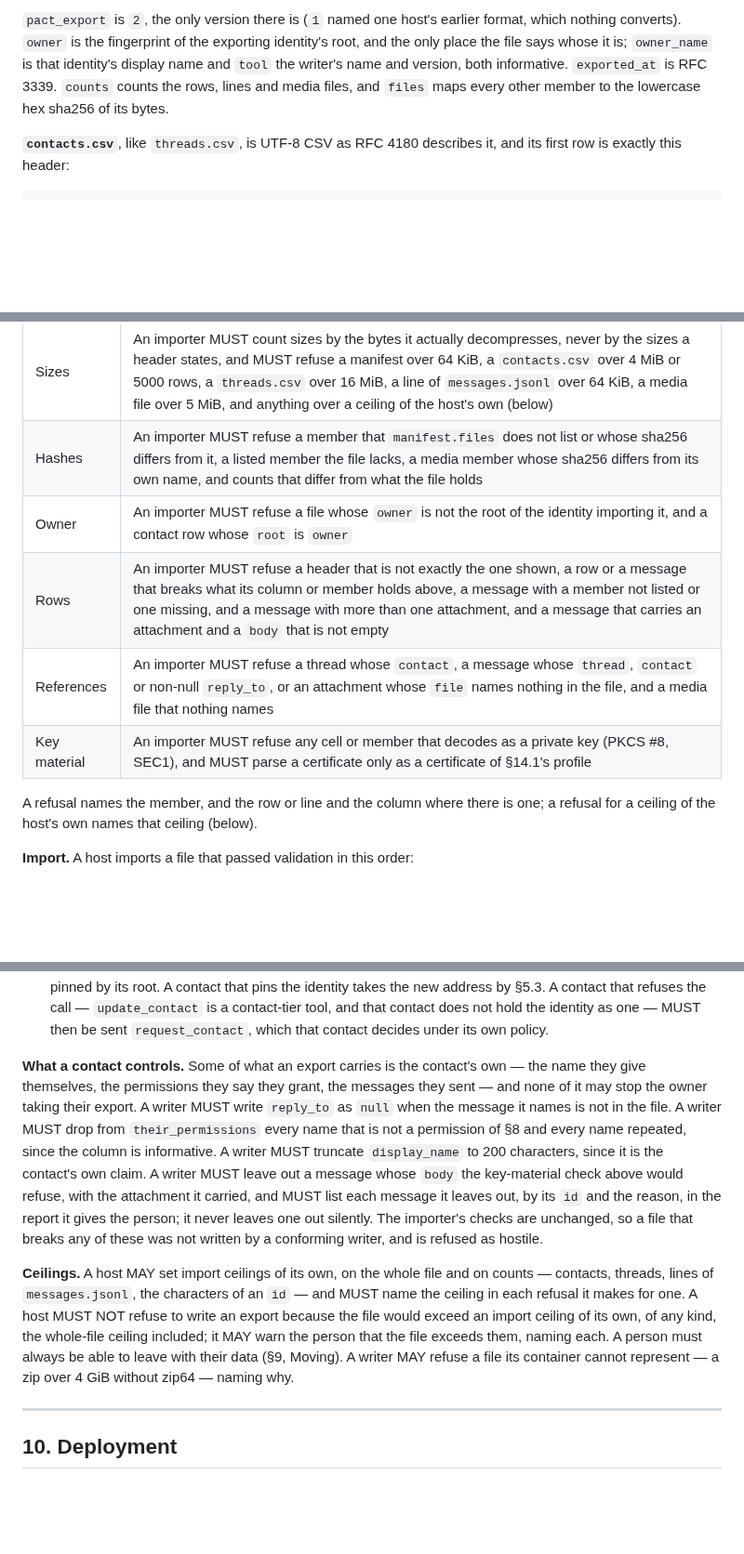
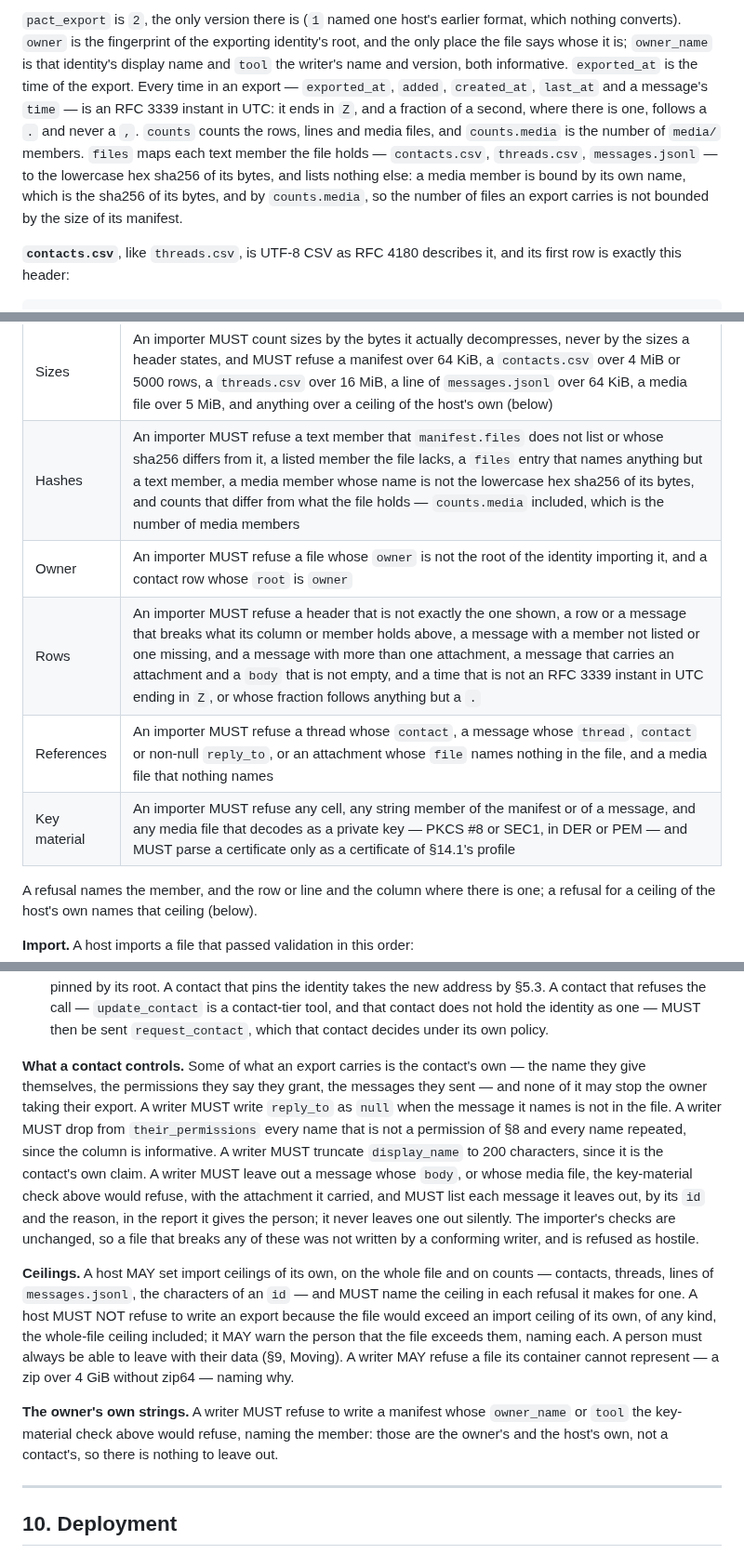
Before and after one commit to humandelegatedtrustprotocol/hdtp-spec, a Markdown page: SPEC.md, 3 parts joined by grey strips. Shown at 93% size. Drawn GitHub-style; blank space fills up the shorter version.

Commit message:
SPEC 2.2.2: the manifest lists only the text members; key material in manifest strings and media; UTC instants
A review of pact-identity found three §9.2 defects.

- The hidden media cap. The manifest is bounded at 64 KiB and `files` listed every media/<h> -> <h>
  (about 140 bytes each), so an export could hold only about 464 files, and an identity with more
  could never export or move, since §9.2 forbids leaving a file out. `files` now lists only the three
  text members; a media member is bound by its name (the sha256 of its bytes) and by counts.media,
  the number of media members. The 64 KiB bound stays. 9.2#11 states the reader's checks: listed
  text members and their hashes, no other `files` entry, name = hash of bytes, the counts including
  counts.media; 9.2#14 (unchanged) refuses a media file no attachment names.
- Key material "in any cell or member" now reaches the manifest's string members and media files,
  in DER or PEM (9.2#15). A writer leaves out a message whose media file is a key, with the file,
  and lists it, as it does for a body (9.2#25); a writer refuses a manifest whose owner_name or tool
  is a key (new 9.2#28, at the end of §9.2 so no id renumbers).
- Instants: every time in an export is RFC 3339 in UTC, ending in Z, with `.` the only fraction
  separator (Go's parser also takes `,`; Rust refuses it). Stated once beside the manifest; the Rows
  check (9.2#13) refuses anything else.
- Version line 2.2.2 · 2026-09-28; CLAUDE.md's "current document" follows.

MUSTs (pact-identity js/musts.mjs extract, origin/main 46869c3 vs this tree): 87 -> 88; drifted
9.2#11, 9.2#13, 9.2#15, 9.2#25; added 9.2#28.

Gates: npm run vectors:check (108/108, check-no-1x ok over 24 files); npm run build (61 pages,
36 headings, 9 diagrams, meta 2.2.2 / 2026-09-28).

Build rules 1, 3, 4, 5, 7: prose; 3 - each new refusal is a MUST row pact-identity can hold; 5 - the
writer's and the reader's side of each change are stated together; 1, 4, 7 n/a.

````diff
--- a/SPEC.md
+++ b/SPEC.md
@@ -523,6 +523,6 @@ The wallet's contact book travels in the same format: a **book** is an export ho
 ```
 
-`pact_export` is `2`, the only version there is (`1` named one host's earlier format, which nothing converts). `owner` is the fingerprint of the exporting identity's root, and the only place the file says whose it is; `owner_name` is that identity's display name and `tool` the writer's name and version, both informative. `exported_at` is RFC 3339. `counts` counts the rows, lines and media files, and `files` maps every other member to the lowercase hex sha256 of its bytes.
+`pact_export` is `2`, the only version there is (`1` named one host's earlier format, which nothing converts). `owner` is the fingerprint of the exporting identity's root, and the only place the file says whose it is; `owner_name` is that identity's display name and `tool` the writer's name and version, both informative. `exported_at` is the time of the export. Every time in an export — `exported_at`, `added`, `created_at`, `last_at` and a message's `time` — is an RFC 3339 instant in UTC: it ends in `Z`, and a fraction of a second, where there is one, follows a `.` and never a `,`. `counts` counts the rows, lines and media files, and `counts.media` is the number of `media/` members. `files` maps each text member the file holds — `contacts.csv`, `threads.csv`, `messages.jsonl` — to the lowercase hex sha256 of its bytes, and lists nothing else: a media member is bound by its own name, which is the sha256 of its bytes, and by `counts.media`, so the number of files an export carries is not bounded by the size of its manifest.
 
 **`contacts.csv`**, like `threads.csv`, is UTF-8 CSV as RFC 4180 describes it, and its first row is exactly this header:
 
@@ -575,11 +575,11 @@ A host that delivers an export over a network MUST NOT keep it at rest: it build
 | Members | An importer MUST refuse a file that lacks a member; a file MAY omit `threads.csv`, `messages.jsonl` and `media/` only when its manifest counts them zero, which is what a book does |
 | Entry kinds | An importer MUST refuse an encrypted entry, a symbolic link (a Unix mode in the external attributes), and any directory but `media/` |
 | Sizes | An importer MUST count sizes by the bytes it actually decompresses, never by the sizes a header states, and MUST refuse a manifest over 64 KiB, a `contacts.csv` over 4 MiB or 5000 rows, a `threads.csv` over 16 MiB, a line of `messages.jsonl` over 64 KiB, a media file over 5 MiB, and anything over a ceiling of the host's own (below) |
-| Hashes | An importer MUST refuse a member that `manifest.files` does not list or whose sha256 differs from it, a listed member the file lacks, a media member whose sha256 differs from its own name, and counts that differ from what the file holds |
+| Hashes | An importer MUST refuse a text member that `manifest.files` does not list or whose sha256 differs from it, a listed member the file lacks, a `files` entry that names anything but a text member, a media member whose name is not the lowercase hex sha256 of its bytes, and counts that differ from what the file holds — `counts.media` included, which is the number of media members |
 | Owner | An importer MUST refuse a file whose `owner` is not the root of the identity importing it, and a contact row whose `root` is `owner` |
-| Rows | An importer MUST refuse a header that is not exactly the one shown, a row or a message that breaks what its column or member holds above, a message with a member not listed or one missing, and a message with more than one attachment, and a message that carries an attachment and a `body` that is not empty |
+| Rows | An importer MUST refuse a header that is not exactly the one shown, a row or a message that breaks what its column or member holds above, a message with a member not listed or one missing, and a message with more than one attachment, a message that carries an attachment and a `body` that is not empty, and a time that is not an RFC 3339 instant in UTC ending in `Z`, or whose fraction follows anything but a `.` |
 | References | An importer MUST refuse a thread whose `contact`, a message whose `thread`, `contact` or non-null `reply_to`, or an attachment whose `file` names nothing in the file, and a media file that nothing names |
-| Key material | An importer MUST refuse any cell or member that decodes as a private key (PKCS #8, SEC1), and MUST parse a certificate only as a certificate of §14.1's profile |
+| Key material | An importer MUST refuse any cell, any string member of the manifest or of a message, and any media file that decodes as a private key — PKCS #8 or SEC1, in DER or PEM — and MUST parse a certificate only as a certificate of §14.1's profile |
 
 A refusal names the member, and the row or line and the column where there is one; a refusal for a ceiling of the host's own names that ceiling (below).
 
@@ -591,9 +591,11 @@ A refusal names the member, and the row or line and the column where there is on
 4. The import MUST end with a request for a new leaf for the importing endpoint, which the host mints itself with `expect_root` equal to `owner` — `move` for an identity new to the host, `renew` for one it already serves — and which the person completes in their wallet (§9.1).
 5. Once that leaf is installed, the host MUST call `update_contact` at every imported contact that is not blocked and whose leaf it holds (step 2), since a contact whose leaf it does not hold cannot be sealed to, and MUST report every other contact that is not blocked as unreached, without retrying it; that contact stays pinned by its root. A contact that pins the identity takes the new address by §5.3. A contact that refuses the call — `update_contact` is a contact-tier tool, and that contact does not hold the identity as one — MUST then be sent `request_contact`, which that contact decides under its own policy.
 
-**What a contact controls.** Some of what an export carries is the contact's own — the name they give themselves, the permissions they say they grant, the messages they sent — and none of it may stop the owner taking their export. A writer MUST write `reply_to` as `null` when the message it names is not in the file. A writer MUST drop from `their_permissions` every name that is not a permission of §8 and every name repeated, since the column is informative. A writer MUST truncate `display_name` to 200 characters, since it is the contact's own claim. A writer MUST leave out a message whose `body` the key-material check above would refuse, with the attachment it carried, and MUST list each message it leaves out, by its `id` and the reason, in the report it gives the person; it never leaves one out silently. The importer's checks are unchanged, so a file that breaks any of these was not written by a conforming writer, and is refused as hostile.
+**What a contact controls.** Some of what an export carries is the contact's own — the name they give themselves, the permissions they say they grant, the messages they sent — and none of it may stop the owner taking their export. A writer MUST write `reply_to` as `null` when the message it names is not in the file. A writer MUST drop from `their_permissions` every name that is not a permission of §8 and every name repeated, since the column is informative. A writer MUST truncate `display_name` to 200 characters, since it is the contact's own claim. A writer MUST leave out a message whose `body`, or whose media file, the key-material check above would refuse, with the attachment it carried, and MUST list each message it leaves out, by its `id` and the reason, in the report it gives the person; it never leaves one out silently. The importer's checks are unchanged, so a file that breaks any of these was not written by a conforming writer, and is refused as hostile.
 
 **Ceilings.** A host MAY set import ceilings of its own, on the whole file and on counts — contacts, threads, lines of `messages.jsonl`, the characters of an `id` — and MUST name the ceiling in each refusal it makes for one. A host MUST NOT refuse to write an export because the file would exceed an import ceiling of its own, of any kind, the whole-file ceiling included; it MAY warn the person that the file exceeds them, naming each. A person must always be able to leave with their data (§9, Moving). A writer MAY refuse a file its container cannot represent — a zip over 4 GiB without zip64 — naming why.
+
+**The owner's own strings.** A writer MUST refuse to write a manifest whose `owner_name` or `tool` the key-material check above would refuse, naming the member: those are the owner's and the host's own, not a contact's, so there is nothing to leave out.
 
 ---
 
````
Also changed, not shown: other parts of SPEC.md (+2 -2 lines), CLAUDE.md (+1 -1 lines).
